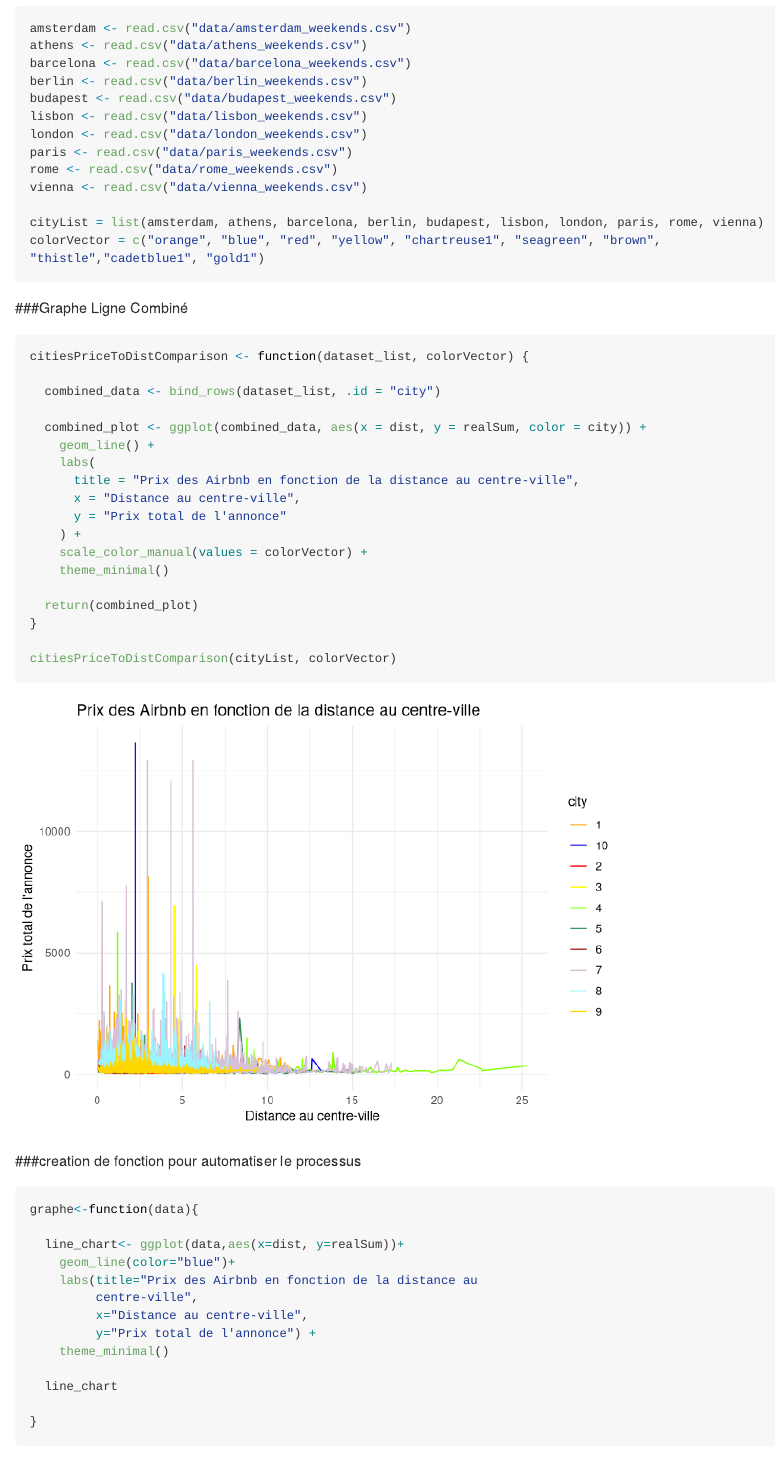
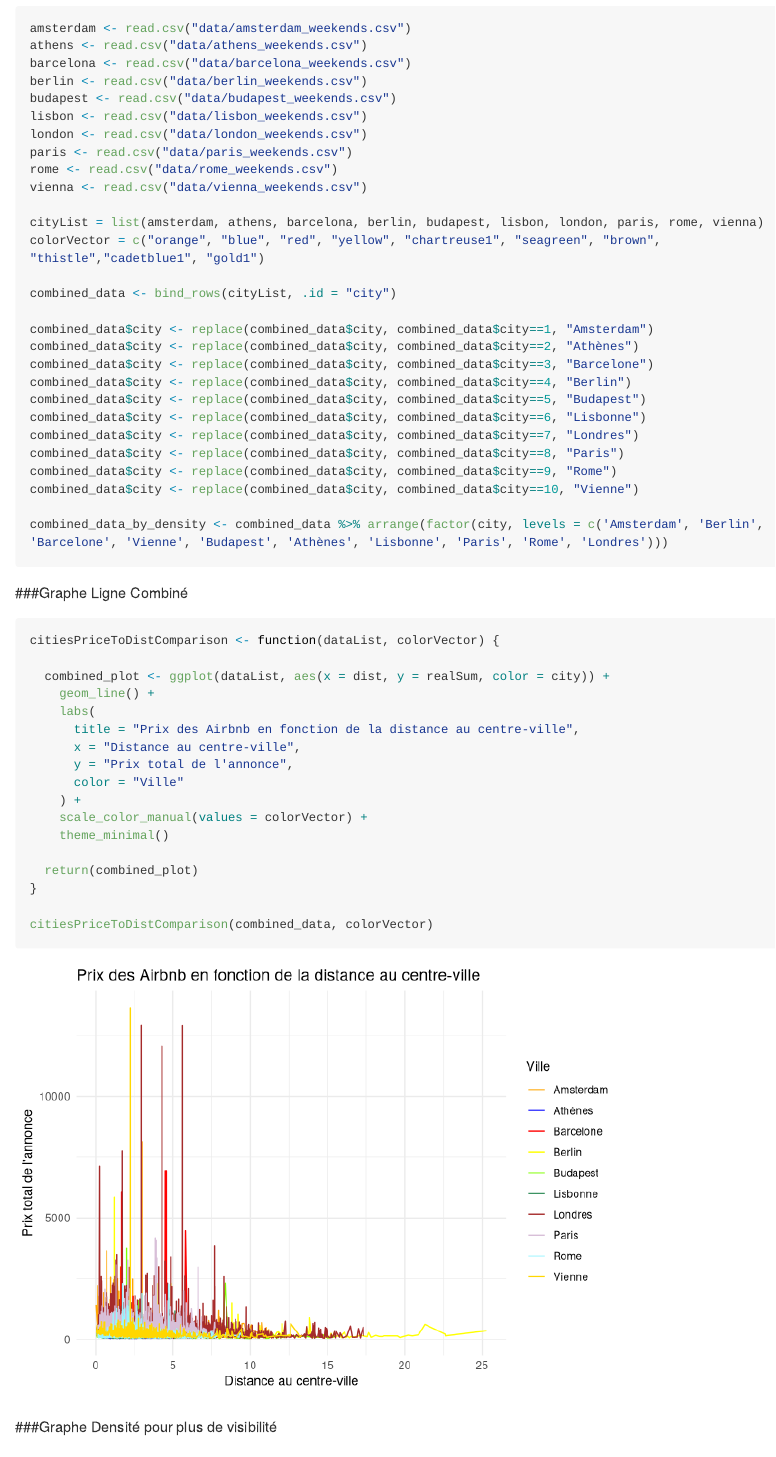
Before and after one commit to BILLOMUBARAK/shiniProject, an R Markdown document (objectif1.Rmd): the page in a window 1100 px wide, from 590 px down. Rendered offline with R 4.5, knitr and Pandoc, with nearby package versions; long lines of code are wrapped.

Commit message:
Creation d'une serie de données combiné + Ajout d'une courbe de densité

````diff
--- a/objectif1.Rmd
+++ b/objectif1.Rmd
@@ -25,20 +25,34 @@ vienna <- read.csv("data/vienna_weekends.csv")
 
 cityList = list(amsterdam, athens, barcelona, berlin, budapest, lisbon, london, paris, rome, vienna)
 colorVector = c("orange", "blue", "red", "yellow", "chartreuse1", "seagreen", "brown", "thistle","cadetblue1", "gold1")
+
+combined_data <- bind_rows(cityList, .id = "city")
+
+combined_data$city <- replace(combined_data$city, combined_data$city==1, "Amsterdam")
+combined_data$city <- replace(combined_data$city, combined_data$city==2, "Athènes")
+combined_data$city <- replace(combined_data$city, combined_data$city==3, "Barcelone")
+combined_data$city <- replace(combined_data$city, combined_data$city==4, "Berlin")
+combined_data$city <- replace(combined_data$city, combined_data$city==5, "Budapest")
+combined_data$city <- replace(combined_data$city, combined_data$city==6, "Lisbonne")
+combined_data$city <- replace(combined_data$city, combined_data$city==7, "Londres")
+combined_data$city <- replace(combined_data$city, combined_data$city==8, "Paris")
+combined_data$city <- replace(combined_data$city, combined_data$city==9, "Rome")
+combined_data$city <- replace(combined_data$city, combined_data$city==10, "Vienne")
+
+combined_data_by_density <- combined_data %>% arrange(factor(city, levels = c('Amsterdam', 'Berlin', 'Barcelone', 'Vienne', 'Budapest', 'Athènes', 'Lisbonne', 'Paris', 'Rome', 'Londres')))
 ```
 
 ###Graphe Ligne Combiné
 ```{r}
-citiesPriceToDistComparison <- function(dataset_list, colorVector) {
+citiesPriceToDistComparison <- function(dataList, colorVector) {
 
-  combined_data <- bind_rows(dataset_list, .id = "city")
-
-  combined_plot <- ggplot(combined_data, aes(x = dist, y = realSum, color = city)) +
+  combined_plot <- ggplot(dataList, aes(x = dist, y = realSum, color = city)) +
     geom_line() +
     labs(
       title = "Prix des Airbnb en fonction de la distance au centre-ville",
       x = "Distance au centre-ville",
-      y = "Prix total de l'annonce"
+      y = "Prix total de l'annonce",
+      color = "Ville"
     ) +
     scale_color_manual(values = colorVector) +
     theme_minimal()
@@ -46,4 +60,7 @@ citiesPriceToDistComparison <- function(dataset_list, colorVector) {
   return(combined_plot)
 }
 
-citiesPriceToDistComparison(cityList, colorVector)
+citiesPriceToDistComparison(combined_data, colorVector)
+```
+
+###Graphe Densité pour plus de visibilité
````
Also changed, not shown: objectif1.Rmd (18 more changed lines).
